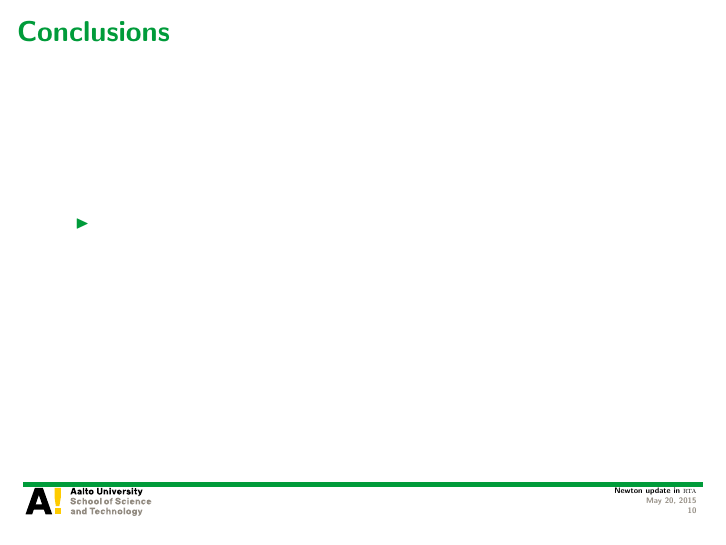
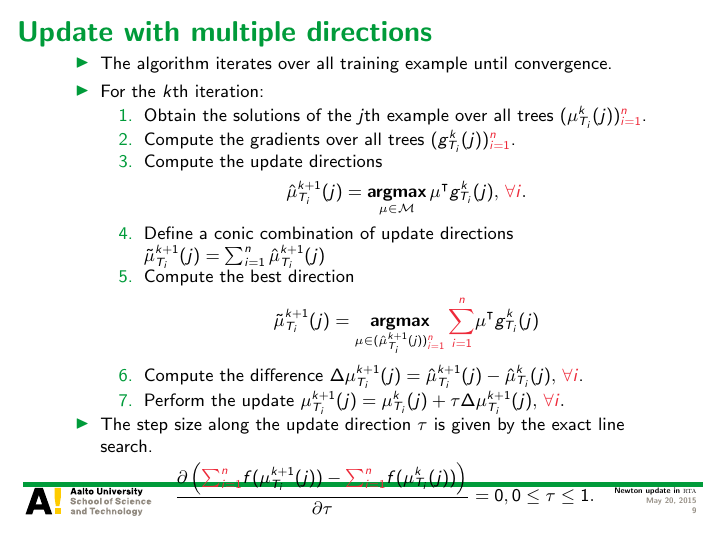
Before and after one commit to hongyusu/Posters_and_Presentations, LaTeX slides (Presentations/group_meeting_20150522/example.tex): page 10 of 10 before the commit and page 9 of 10 after it. Compiled offline with pdfLaTeX.

Commit message:
automatic commit

```diff
--- a/Presentations/group_meeting_20150522/example.tex
+++ b/Presentations/group_meeting_20150522/example.tex
@@ -197,9 +197,29 @@ Aalto University
 \end{frame}
 
 
-\begin{frame}{}
-	\begin{itemize}
-		\item
+\begin{frame}{Update with multiple directions}
+	\begin{itemize}\footnotesize
+		\item The algorithm iterates over all training example until convergence.
+		\item For the $k$th iteration:
+		\begin{enumerate}\footnotesize
+			\item Obtain the solutions of the $j$th example over all trees $(\vmu_{T_i}^k(j)){\color{aaltored}_{i=1}^n}$.
+			\item Compute the gradients over all trees $(g_{T_i}^k(j)){\color{aaltored}_{i=1}^n}$.
+			\item Compute the update directions
+			\begin{align*}
+				\hat{\vmu}_{T_i}^{k+1}(j) = \underset{\vmu\in\Mcal}{\argmax}\,\vmu\tp g_{T_i}^k(j),\,{\color{aaltored}\forall i}.
+			\end{align*}
+			\item Define a conic combination of update directions $\tilde{\vmu}_{T_i}^{k+1}(j) = \sum_{i=1}^{n}\hat{\vmu}_{T_i}^{k+1}(j)$
+			\item Compute the best direction
+			\begin{align*}
+				\tilde{\vmu}_{T_i}^{k+1}(j) = \underset{\vmu\in(\hat{\vmu}_{T_i}^{k+1}(j)){\color{aaltored}_{i=1}^n}}{\argmax}\,{\color{aaltored}\sum_{i=1}^n}\vmu\tp g_{T_i}^k(j)
+			\end{align*}
+			\item Compute the difference $\Delta\vmu_{T_i}^{k+1}(j) = \hat{\vmu}_{T_i}^{k+1}(j) - \hat{\vmu}_{T_i}^{k}(j),\,{\color{aaltored}\forall i}$.
+			\item Perform the update $\vmu_{T_i}^{k+1}(j) = \vmu_{T_i}^k(j) + \tau\Delta\vmu_{T_i}^{k+1}(j),\,{\color{aaltored}\forall i}.$
+		\end{enumerate}
+		\item The step size along the update direction $\tau$ is given by the exact line search.
+		\begin{align*}\footnotesize
+			\frac{\partial \left({\color{aaltored}\sum_{i=1}^n}f(\vmu_{T_i}^{k+1}(j))-{\color{aaltored}\sum_{i=1}^n}f(\vmu_{T_i}^k(j))\right)}{\partial \tau} = 0, 0\le\tau\le1.
+		\end{align*}
 	\end{itemize}
 \end{frame}
 
```
Also changed, not shown: Presentations/group_meeting_20150522/example.pdf.
